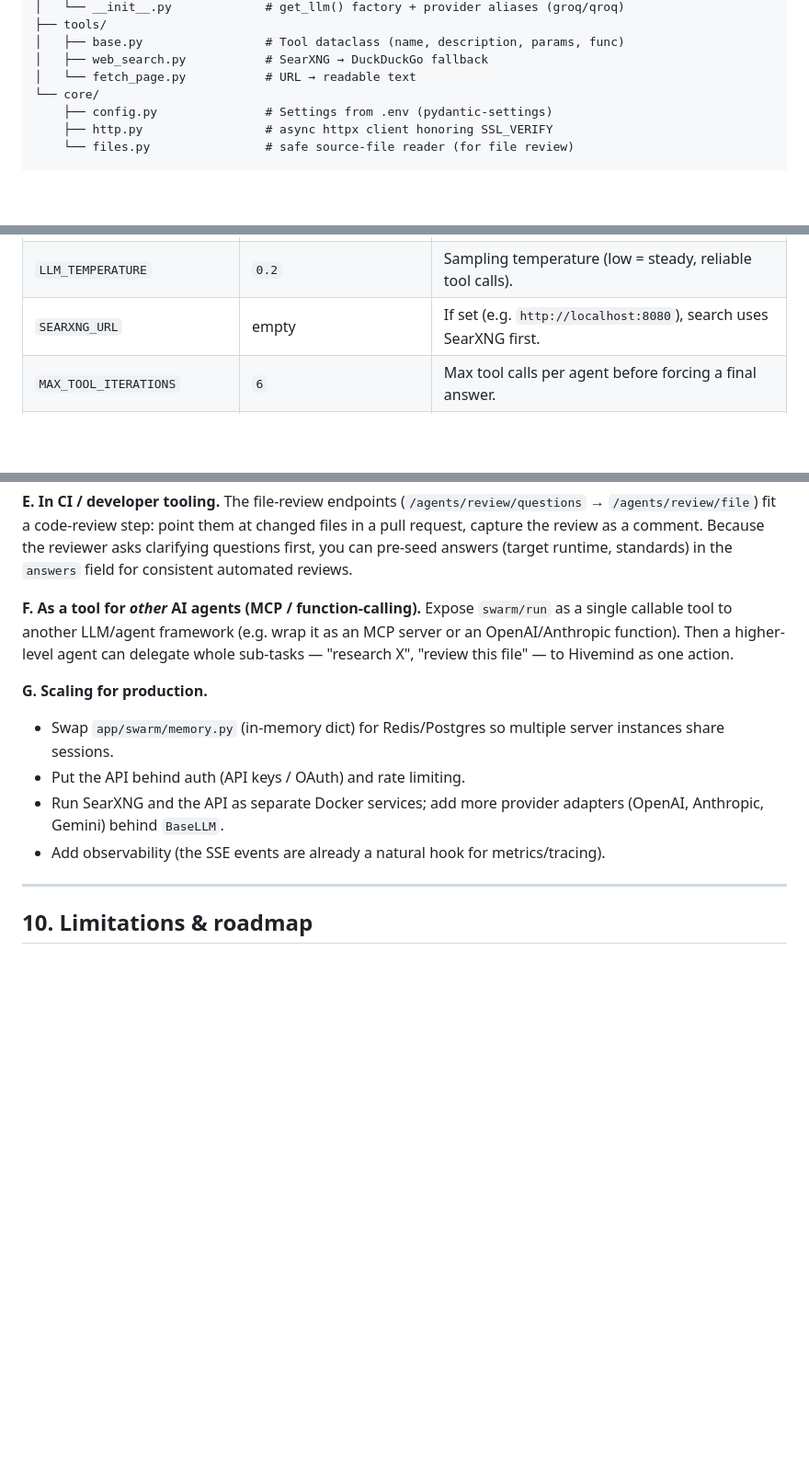
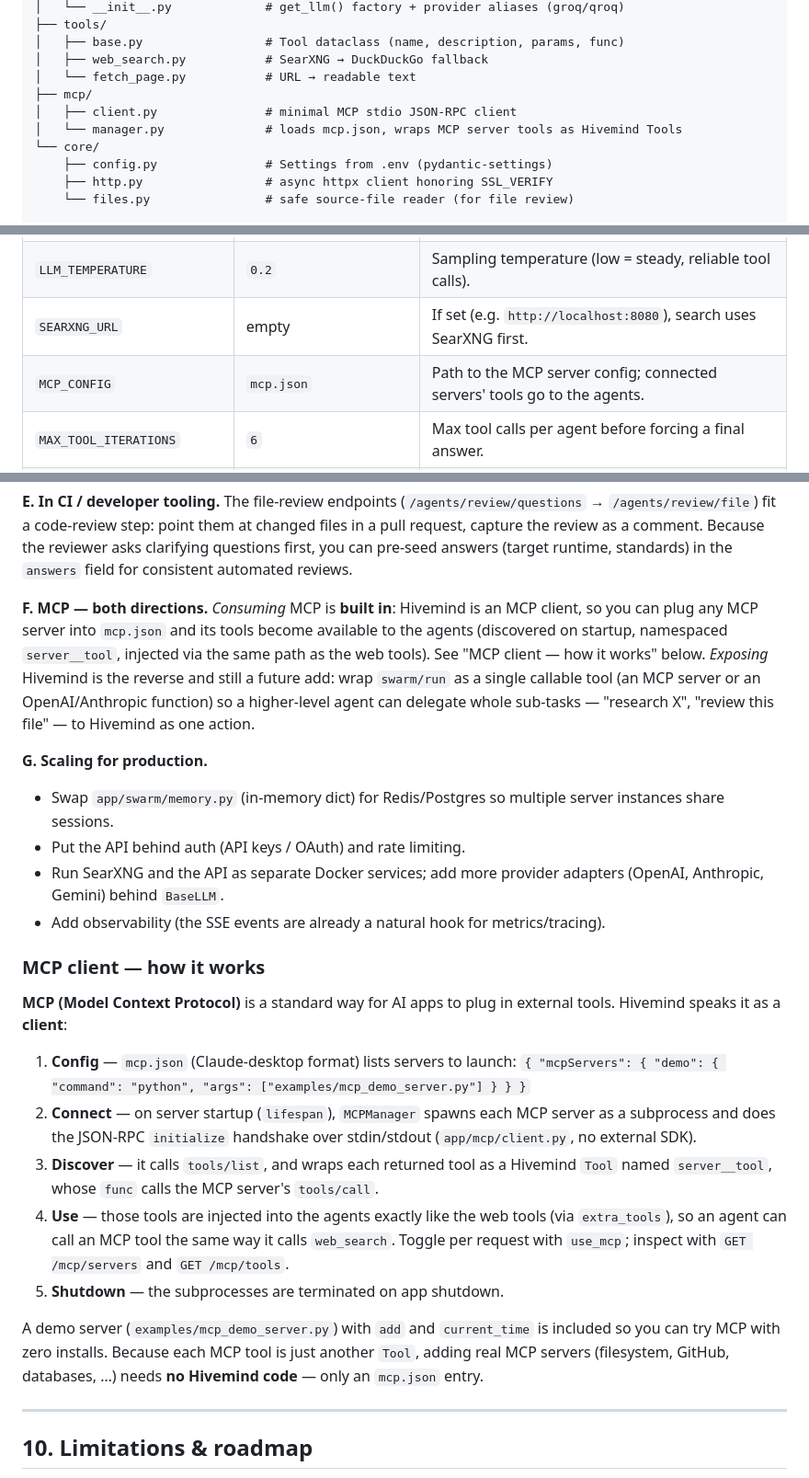
Before and after one commit to AhmedMostafaAttiaaa/Hivemind, a Markdown page: DOCS.md, 3 parts joined by grey strips. Shown at 92% size. Rendered like a GitHub page; blank space fills up the shorter version.

```diff
--- a/DOCS.md
+++ b/DOCS.md
@@ -151,6 +151,9 @@ app/
 │   ├── base.py                 # Tool dataclass (name, description, params, func)
 │   ├── web_search.py           # SearXNG → DuckDuckGo fallback
 │   └── fetch_page.py           # URL → readable text
+├── mcp/
+│   ├── client.py               # minimal MCP stdio JSON-RPC client
+│   └── manager.py              # loads mcp.json, wraps MCP server tools as Hivemind Tools
 └── core/
     ├── config.py               # Settings from .env (pydantic-settings)
     ├── http.py                 # async httpx client honoring SSL_VERIFY
@@ -174,6 +177,7 @@ requirements.txt / .env.example
 | `GROQ_API_KEY` / `GROQ_MODEL` | — / `llama-3.3-70b-versatile` | Cloud model settings. |
 | `LLM_TEMPERATURE` | `0.2` | Sampling temperature (low = steady, reliable tool calls). |
 | `SEARXNG_URL` | empty | If set (e.g. `http://localhost:8080`), search uses SearXNG first. |
+| `MCP_CONFIG` | `mcp.json` | Path to the MCP server config; connected servers' tools go to the agents. |
 | `MAX_TOOL_ITERATIONS` | `6` | Max tool calls per agent before forcing a final answer. |
 | `MAX_HANDOFFS` | `4` | Max agent handoffs per request (prevents loops). |
 | `SSL_VERIFY` | `true` | Set `false` only behind a TLS-intercepting corporate proxy. |
@@ -254,9 +258,12 @@ step: point them at changed files in a pull request, capture the review as a com
 reviewer asks clarifying questions first, you can pre-seed answers (target runtime, standards) in
 the `answers` field for consistent automated reviews.
 
-**F. As a tool for *other* AI agents (MCP / function-calling).**
-Expose `swarm/run` as a single callable tool to another LLM/agent framework (e.g. wrap it as an
-MCP server or an OpenAI/Anthropic function). Then a higher-level agent can delegate whole
+**F. MCP — both directions.**
+*Consuming* MCP is **built in**: Hivemind is an MCP client, so you can plug any MCP server into
+`mcp.json` and its tools become available to the agents (discovered on startup, namespaced
+`server__tool`, injected via the same path as the web tools). See "MCP client — how it works" below.
+*Exposing* Hivemind is the reverse and still a future add: wrap `swarm/run` as a single callable
+tool (an MCP server or an OpenAI/Anthropic function) so a higher-level agent can delegate whole
 sub-tasks — "research X", "review this file" — to Hivemind as one action.
 
 **G. Scaling for production.**
@@ -266,6 +273,27 @@ sub-tasks — "research X", "review this file" — to Hivemind as one action.
 - Run SearXNG and the API as separate Docker services; add more provider adapters
   (OpenAI, Anthropic, Gemini) behind `BaseLLM`.
 - Add observability (the SSE events are already a natural hook for metrics/tracing).
+
+### MCP client — how it works
+
+**MCP (Model Context Protocol)** is a standard way for AI apps to plug in external tools. Hivemind
+speaks it as a **client**:
+
+1. **Config** — `mcp.json` (Claude-desktop format) lists servers to launch:
+   `{ "mcpServers": { "demo": { "command": "python", "args": ["examples/mcp_demo_server.py"] } } }`
+2. **Connect** — on server startup (`lifespan`), `MCPManager` spawns each MCP server as a
+   subprocess and does the JSON-RPC `initialize` handshake over stdin/stdout
+   (`app/mcp/client.py`, no external SDK).
+3. **Discover** — it calls `tools/list`, and wraps each returned tool as a Hivemind `Tool` named
+   `server__tool`, whose `func` calls the MCP server's `tools/call`.
+4. **Use** — those tools are injected into the agents exactly like the web tools (via
+   `extra_tools`), so an agent can call an MCP tool the same way it calls `web_search`. Toggle per
+   request with `use_mcp`; inspect with `GET /mcp/servers` and `GET /mcp/tools`.
+5. **Shutdown** — the subprocesses are terminated on app shutdown.
+
+A demo server (`examples/mcp_demo_server.py`) with `add` and `current_time` is included so you can
+try MCP with zero installs. Because each MCP tool is just another `Tool`, adding real MCP servers
+(filesystem, GitHub, databases, …) needs **no Hivemind code** — only an `mcp.json` entry.
 
 ---
 
```
Also changed, not shown: README.md (+30 -0 lines).
